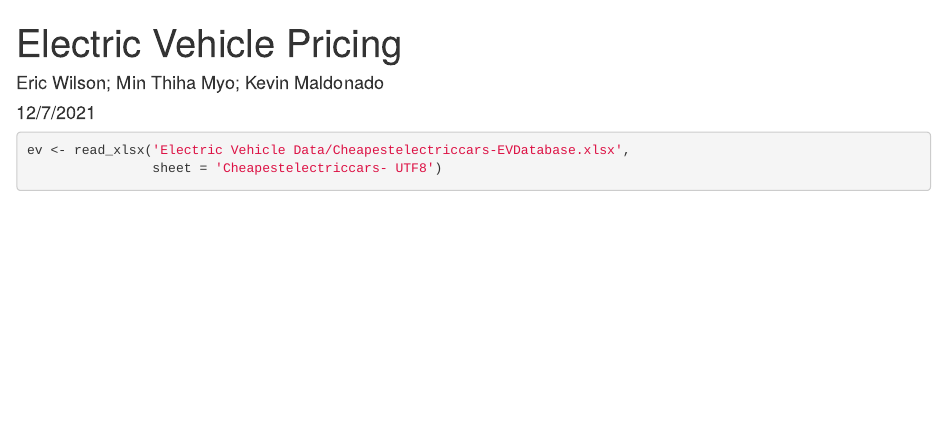
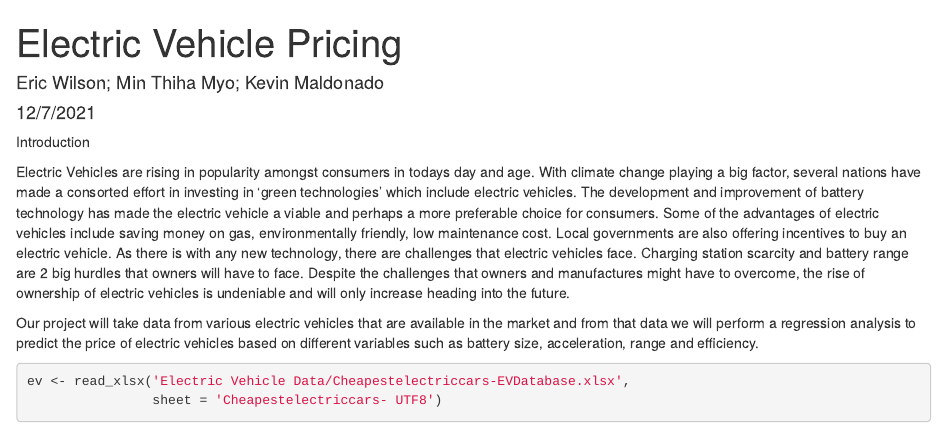
Before and after one commit to ewilson294/Electric_Vehicle_Pricing, an R Markdown document (ElectricVehiclePricing.Rmd): the page in a window 1100 px wide, from its top. Rendered offline with R 4.5, knitr and Pandoc, with nearby package versions; some code elsewhere in the file could not run offline.

Commit message:
Update ElectricVehiclePricing.Rmd
Adding our Introduction

````diff
--- a/ElectricVehiclePricing.Rmd
+++ b/ElectricVehiclePricing.Rmd
@@ -12,6 +12,21 @@ library(readxl)
 library(MASS)
 library(car)
 ```
+Introduction
+
+Electric Vehicles are rising in popularity amongst consumers in todays day and age. With climate change playing a big factor,
+several nations have made a consorted effort in investing in 'green technologies' which include electric vehicles. The development
+and improvement of battery technology has made the electric vehicle a viable and perhaps a more preferable choice for consumers.
+Some of the advantages of electric vehicles include saving money on gas, environmentally friendly, low maintenance cost. Local
+governments are also offering incentives to buy an electric vehicle. As there is with any new technology, there are challenges
+that electric vehicles face. Charging station scarcity and battery range are 2 big hurdles that owners will have to face. Despite
+the challenges that owners and manufactures might have to overcome, the rise of ownership of electric vehicles is undeniable and
+will only increase heading into the future.
+
+Our project will take data from various electric vehicles that are available in the market and from that data we will perform a regression analysis
+to predict the price of electric vehicles based on different variables such as battery size, acceleration, range and efficiency.
+
+
 
 ```{r}
 ev <- read_xlsx('Electric Vehicle Data/Cheapestelectriccars-EVDatabase.xlsx',
````
